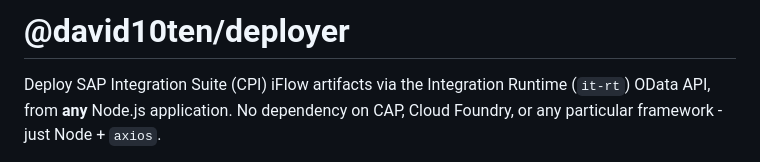
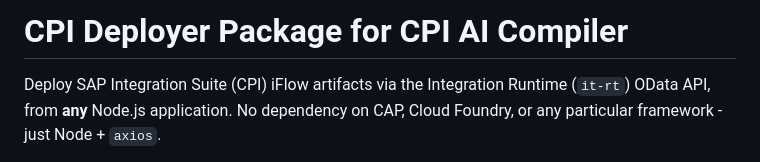
Before and after one commit to SahasranamanAdesso/cpi-ai-deployer, a Markdown page: README.md, the part around the change. Drawn GitHub-style.

Commit message:
Revise README title and project description
Updated project title and description in README.

```diff
--- a/README.md
+++ b/README.md
@@ -1,4 +1,4 @@
-# @david10ten/deployer
+# CPI Deployer Package for CPI AI Compiler
 
 Deploy SAP Integration Suite (CPI) iFlow artifacts via the Integration Runtime
 (`it-rt`) OData API, from **any** Node.js application. No dependency on CAP,
```
